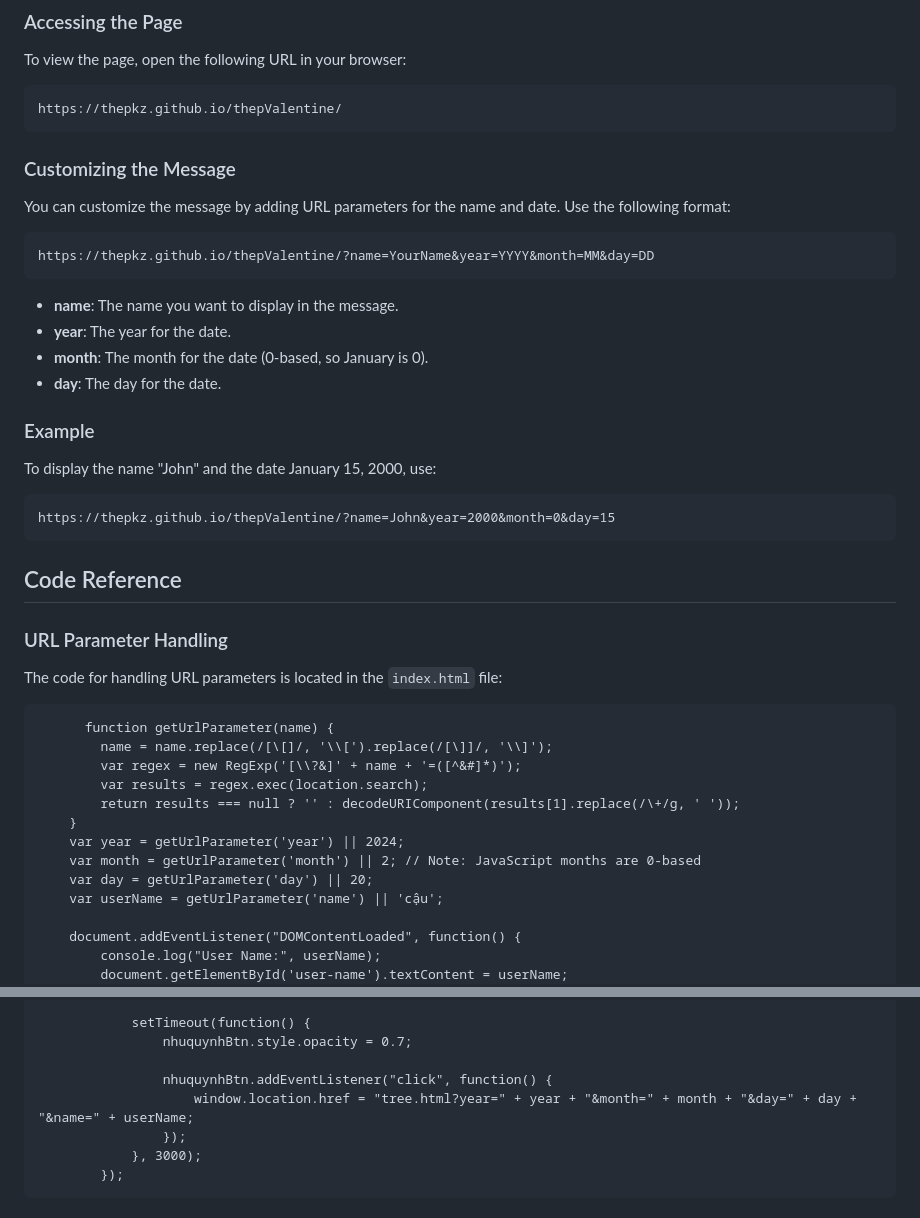
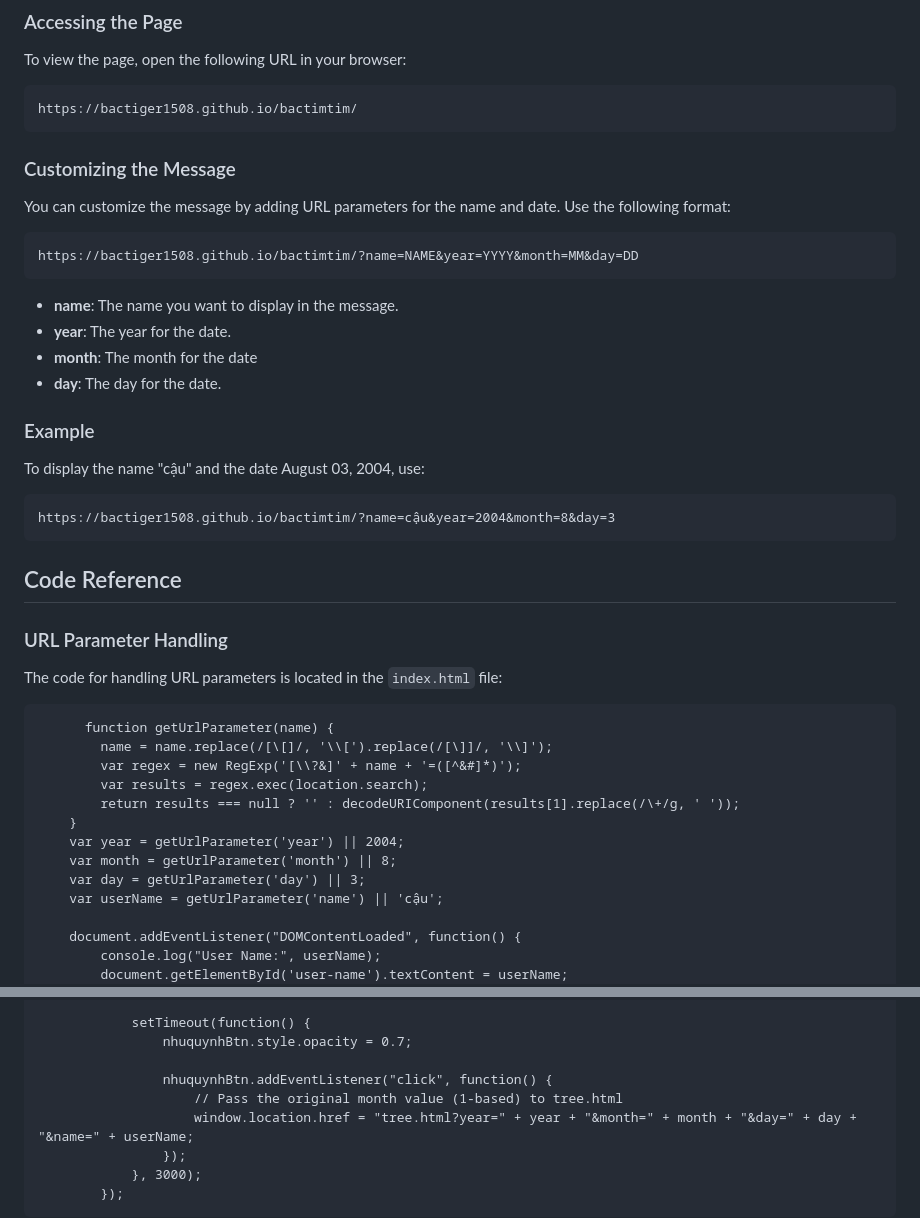
Before and after one commit to bactiger1508/bactimtim, a Markdown page: README.md, 2 parts joined by grey strips. Drawn GitHub-style.

Commit message:
Thêm Readme

````diff
--- a/README.md
+++ b/README.md
@@ -20,7 +20,7 @@ This project is a playful and interactive webpage that displays animated hearts
 To view the page, open the following URL in your browser:
 
 ```
-https://thepkz.github.io/thepValentine/
+https://bactiger1508.github.io/bactimtim/
 ```
 
 ### Customizing the Message
@@ -28,20 +28,20 @@ https://thepkz.github.io/thepValentine/
 You can customize the message by adding URL parameters for the name and date. Use the following format:
 
 ```
-https://thepkz.github.io/thepValentine/?name=YourName&year=YYYY&month=MM&day=DD
+https://bactiger1508.github.io/bactimtim/?name=NAME&year=YYYY&month=MM&day=DD
 ```
 
 - **name**: The name you want to display in the message.
 - **year**: The year for the date.
-- **month**: The month for the date (0-based, so January is 0).
+- **month**: The month for the date
 - **day**: The day for the date.
 
 ### Example
 
-To display the name "John" and the date January 15, 2000, use:
+To display the name "cậu" and the date August 03, 2004, use:
 
 ```
-https://thepkz.github.io/thepValentine/?name=John&year=2000&month=0&day=15
+https://bactiger1508.github.io/bactimtim/?name=cậu&year=2004&month=8&day=3
 ```
 
 ## Code Reference
@@ -58,9 +58,9 @@ The code for handling URL parameters is located in the `index.html` file:
         var results = regex.exec(location.search);
         return results === null ? '' : decodeURIComponent(results[1].replace(/\+/g, ' '));
     }
-    var year = getUrlParameter('year') || 2024;
-    var month = getUrlParameter('month') || 2; // Note: JavaScript months are 0-based
-    var day = getUrlParameter('day') || 20;
+    var year = getUrlParameter('year') || 2004;
+    var month = getUrlParameter('month') || 8;
+    var day = getUrlParameter('day') || 3;
     var userName = getUrlParameter('name') || 'cậu';
 
     document.addEventListener("DOMContentLoaded", function() {
@@ -105,6 +105,7 @@ The heart animation logic is implemented in the `index.html` file:
                 nhuquynhBtn.style.opacity = 0.7;
 
                 nhuquynhBtn.addEventListener("click", function() {
+                    // Pass the original month value (1-based) to tree.html
                     window.location.href = "tree.html?year=" + year + "&month=" + month + "&day=" + day + "&name=" + userName;
                 });
             }, 3000);
````
